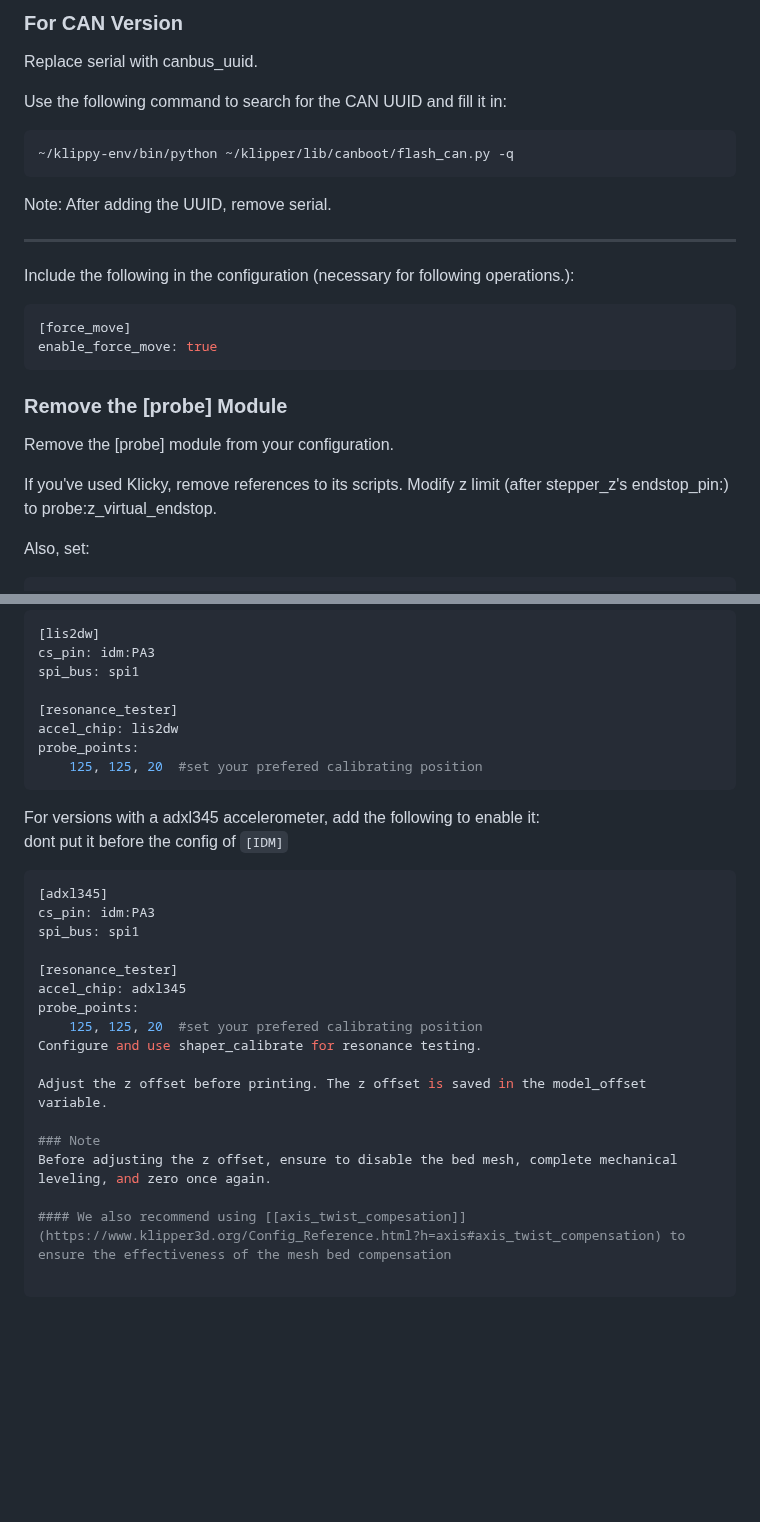
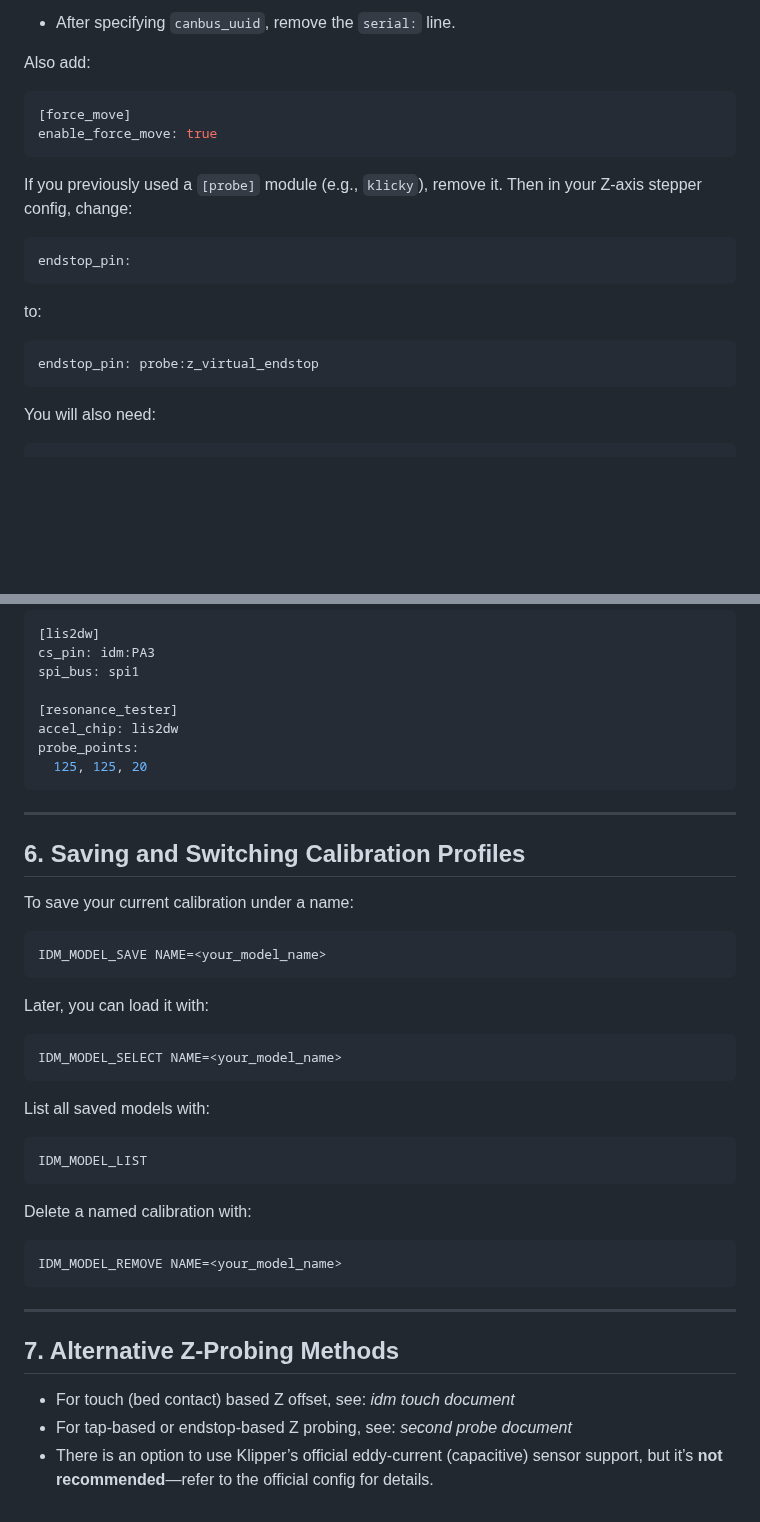
Before and after one commit to NBTPXX/idm-documents, a Markdown page: English Documents/main document.md, 2 parts joined by grey strips. GitHub-like rendering; blank space fills up the shorter version.

````diff
--- a/English Documents/main document.md
+++ b/English Documents/main document.md
@@ -83,27 +83,26 @@ ls /dev/serial/by-id/*
 
-### For CAN Version
-Replace serial with canbus_uuid.
+- After specifying `canbus_uuid`, remove the `serial:` line.
 
-Use the following command to search for the CAN UUID and fill it in:
-```bash
-~/klippy-env/bin/python ~/klipper/lib/canboot/flash_can.py -q
-```
+Also add:
 
-Note: After adding the UUID, remove serial.
-
--------------------------------------------------
-
-Include the following in the configuration (necessary for following operations.):
 ```ini
 [force_move]
 enable_force_move: true
 ```
 
-### Remove the [probe] Module
-Remove the [probe] module from your configuration.
+If you previously used a `[probe]` module (e.g., `klicky`), remove it. Then in your Z-axis stepper config, change:
 
-If you've used Klicky, remove references to its scripts. Modify z limit (after stepper_z's endstop_pin:) to probe:z_virtual_endstop.
+```ini
+endstop_pin:
+```
 
-Also, set:
+to:
+
+```ini
+endstop_pin: probe:z_virtual_endstop
+```
+
+You will also need:
+
 ```ini
 [safe_z_home]
@@ -188,24 +210,41 @@ spi_bus: spi1
 [resonance_tester]
 accel_chip: lis2dw
 probe_points:
-    125, 125, 20  #set your prefered calibrating position
+  125, 125, 20
 ```
-For versions with a adxl345 accelerometer, add the following to enable it:
-dont put it before the config of `[IDM]`
-```ini
-[adxl345]
-cs_pin: idm:PA3
-spi_bus: spi1
 
-[resonance_tester]
-accel_chip: adxl345
-probe_points:
-    125, 125, 20  #set your prefered calibrating position
-Configure and use shaper_calibrate for resonance testing.
+---
 
-Adjust the z offset before printing. The z offset is saved in the model_offset variable.
+## 6. Saving and Switching Calibration Profiles
 
-### Note
-Before adjusting the z offset, ensure to disable the bed mesh, complete mechanical leveling, and zero once again.
+To save your current calibration under a name:
 
-#### We also recommend using [[axis_twist_compesation]](https://www.klipper3d.org/Config_Reference.html?h=axis#axis_twist_compensation) to ensure the effectiveness of the mesh bed compensation
+```gcode
+IDM_MODEL_SAVE NAME=<your_model_name>
+```
+
+Later, you can load it with:
+
+```gcode
+IDM_MODEL_SELECT NAME=<your_model_name>
+```
+
+List all saved models with:
+
+```gcode
+IDM_MODEL_LIST
+```
+
+Delete a named calibration with:
+
+```gcode
+IDM_MODEL_REMOVE NAME=<your_model_name>
+```
+
+---
+
+## 7. Alternative Z-Probing Methods
+
+- For touch (bed contact) based Z offset, see: *idm touch document*
+- For tap-based or endstop-based Z probing, see: *second probe document*
+- There is an option to use Klipper’s official eddy-current (capacitive) sensor support, but it’s **not recommended**—refer to the official config for details.
````
Also changed, not shown: other parts of English Documents/main document.md (+130 -107 lines).
